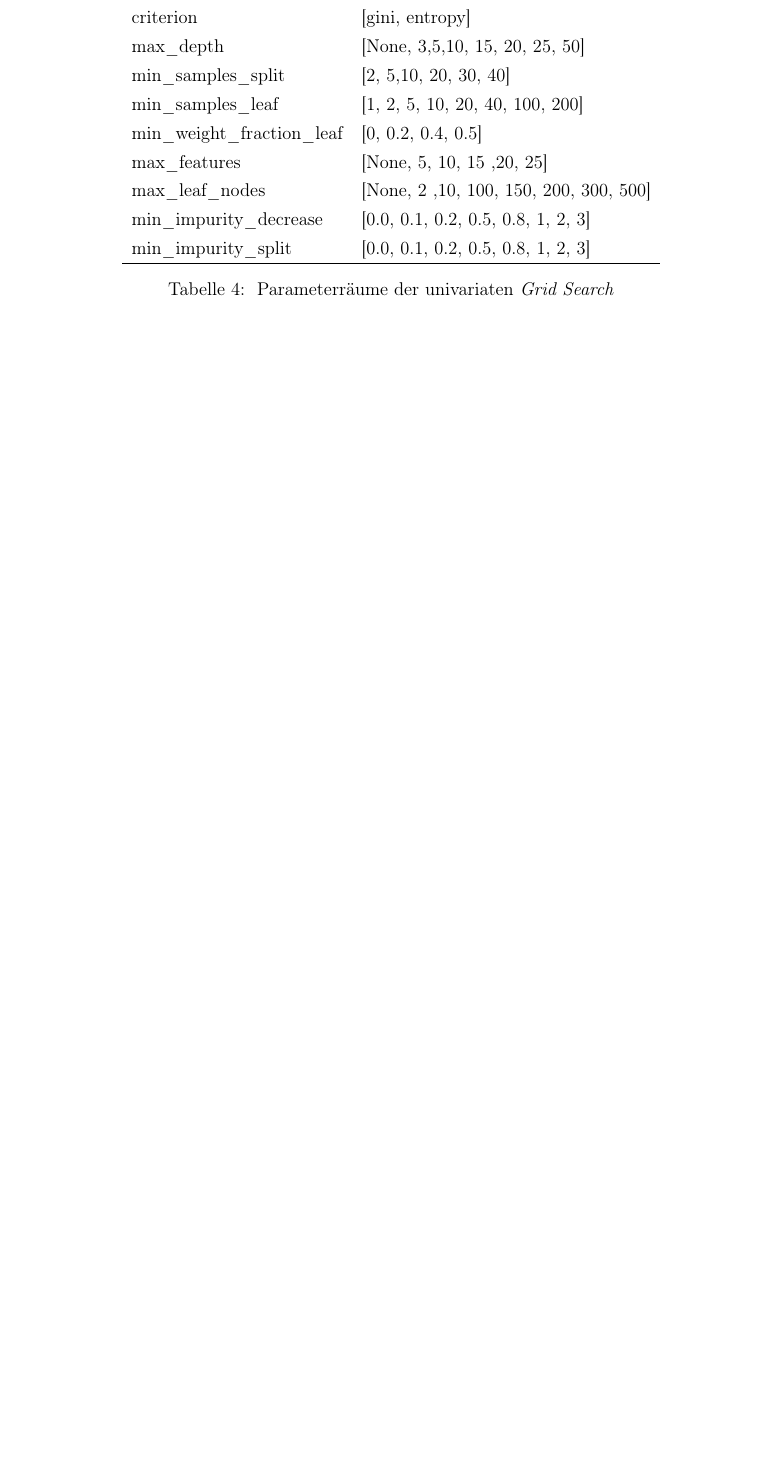
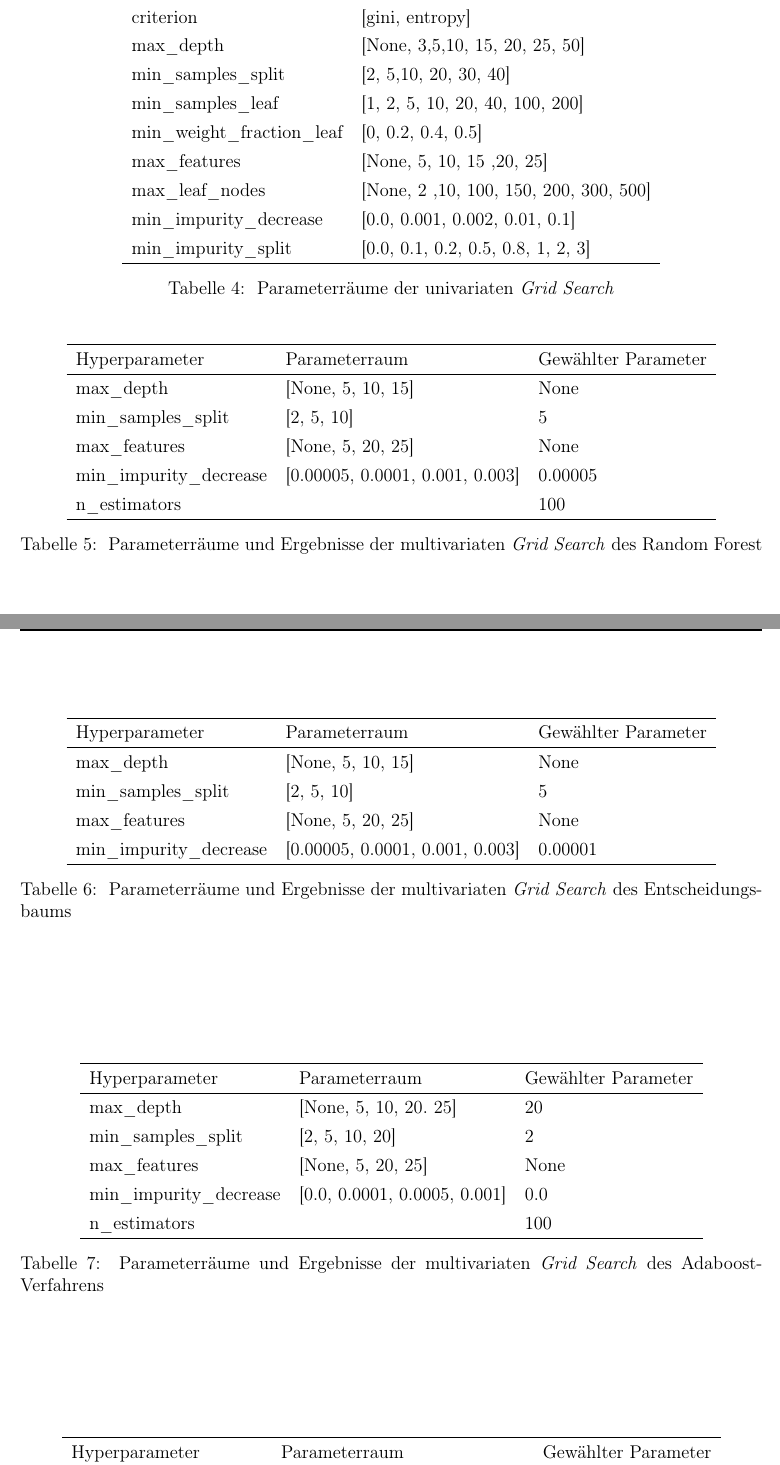
Before and after one commit to tobirohrer/data-mining, a LaTeX document (booklet/Muster_Bericht.tex, which reads booklet/Content/Anhang.tex): part of page 20 of 22 before the commit and two parts of pages 20 and 21 of 23 after it, the two joined at a grey line, cut so that both start at the same text, the shorter picture padded with empty space. Compiled offline with pdfLaTeX.

Commit message:
results multivariate grid search

```diff
--- a/booklet/Content/Anhang.tex
+++ b/booklet/Content/Anhang.tex
@@ -147,8 +148,49 @@ $\sigma$ = Sigmoid-Funktion
 		min\_weight\_fraction\_leaf & {[}0, 0.2, 0.4, 0.5{]}                     \\
 		max\_features               & {[}None, 5, 10, 15 ,20, 25{]}              \\
 		max\_leaf\_nodes            & {[}None, 2 ,10, 100, 150, 200, 300, 500{]} \\
-		min\_impurity\_decrease     & {[}0.0, 0.1, 0.2, 0.5, 0.8, 1, 2, 3{]}     \\
+		min\_impurity\_decrease     & {[}0.0, 0.001, 0.002, 0.01, 0.1{]}     \\
 		min\_impurity\_split        & {[}0.0, 0.1, 0.2, 0.5, 0.8, 1, 2, 3{]}     \\ \hline
 	\end{tabular}
 	\caption{\label{table:parameter_grid_univariat} Parameterräume der univariaten \emph{Grid Search}}
 \end{table}
+
+\begin{table}[h]
+		\centering
+\begin{tabular}{lll}
+	\hline
+	Hyperparameter          & Parameterraum                       & Gewählter Parameter \\ \hline
+	max\_depth              & {[}None, 5, 10, 15{]}               & None                \\
+	min\_samples\_split     & {[}2, 5, 10{]}                      & 5                   \\
+	max\_features           & {[}None, 5, 20, 25{]}               & None                \\
+	min\_impurity\_decrease & {[}0.00005, 0.0001, 0.001, 0.003{]} & 0.00005             \\
+	n\_estimators &  & 100 \\ \hline
+\end{tabular}
+	\caption{\label{table:parameter_grid_multivariat_forest} Parameterräume und Ergebnisse der multivariaten \emph{Grid Search} des Random Forest}
+\end{table}
+
+
+\begin{table}[]
+	\centering
+	\begin{tabular}{lll}
+	\hline
+	Hyperparameter          & Parameterraum                       & Gewählter Parameter \\ \hline
+	max\_depth              & {[}None, 5, 10, 15{]}               & None                \\
+	min\_samples\_split     & {[}2, 5, 10{]}                      & 5                   \\
+	max\_features           & {[}None, 5, 20, 25{]}               & None                \\
+	min\_impurity\_decrease & {[}0.00005, 0.0001, 0.001, 0.003{]} & 0.00001             \\ \hline
+\end{tabular}
+	\caption{\label{table:parameter_grid_multivariat_tree} Parameterräume und Ergebnisse der multivariaten \emph{Grid Search} des Entscheidungsbaums}
+\end{table}
+
+\begin{table}[]
+	\centering
+	\begin{tabular}{lll}
+	\hline
+	Hyperparameter          & Parameterraum                        & Gewählter Parameter \\ \hline
+	max\_depth              & {[}None, 5, 10, 20. 25{]}                & 20                   \\
+	min\_samples\_split     & {[}2, 5, 10, 20{]}                   & 2                  \\
+	max\_features           & {[}None, 5, 20, 25{]}                & None                  \\
+	min\_impurity\_decrease & {[}0.0, 0.0001, 0.0005, 0.001{]} & 0.0             \\
+	n\_estimators &  & 100 \\ \hline
+\end{tabular}
+	\caption{\label{table:parameter_grid_multivariat_adaboost} Parameterräume und Ergebnisse der multivariaten \emph{Grid Search} des Adaboost-Verfahrens}
@@ -155,2 +202,15 @@ $\sigma$ = Sigmoid-Funktion
+	\hline
+	Hyperparameter          & Parameterraum                        & Gewählter Parameter \\ \hline
+	max\_depth              & {[}None, 5, 10, 15{]}                & None                \\
+	min\_samples\_split     & {[}2, 5, 10, 20{]}                   & 10                  \\
+	max\_features           & {[}None, 5, 20, 25{]}                & 5                   \\
+	min\_impurity\_decrease & {[}0.00005, 0.0001, 0.0005, 0.001{]} & 0.0001              \\
+	n\_estimators &  & 100 \\ \hline
+\end{tabular}
+	\caption{\label{table:parameter_grid_multivariat_bagging} Parameterräume und Ergebnisse der multivariaten \emph{Grid Search} des Bagging-Verfahrens}
+\end{table}
+
+
+
 \pagebreak
 \subsection{Quellcode zu Booklet Teil 4}
```
Also changed, not shown: booklet/Content/Aufgabe_3.tex (+1 -1 lines), booklet/Content/Anhang.tex (8 more changed lines).
